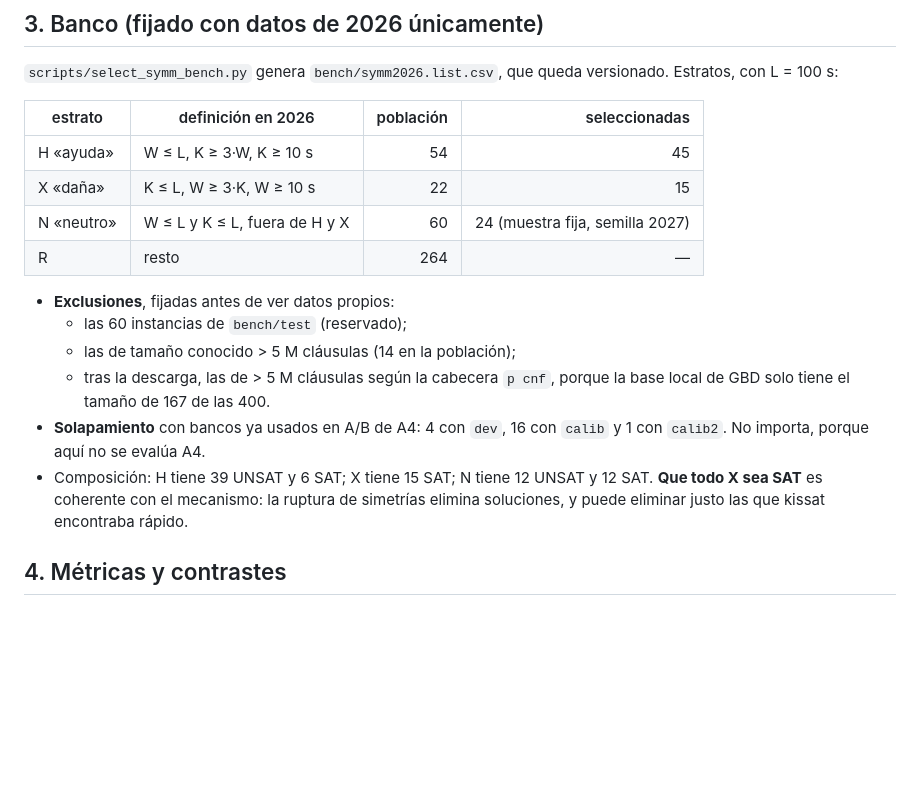
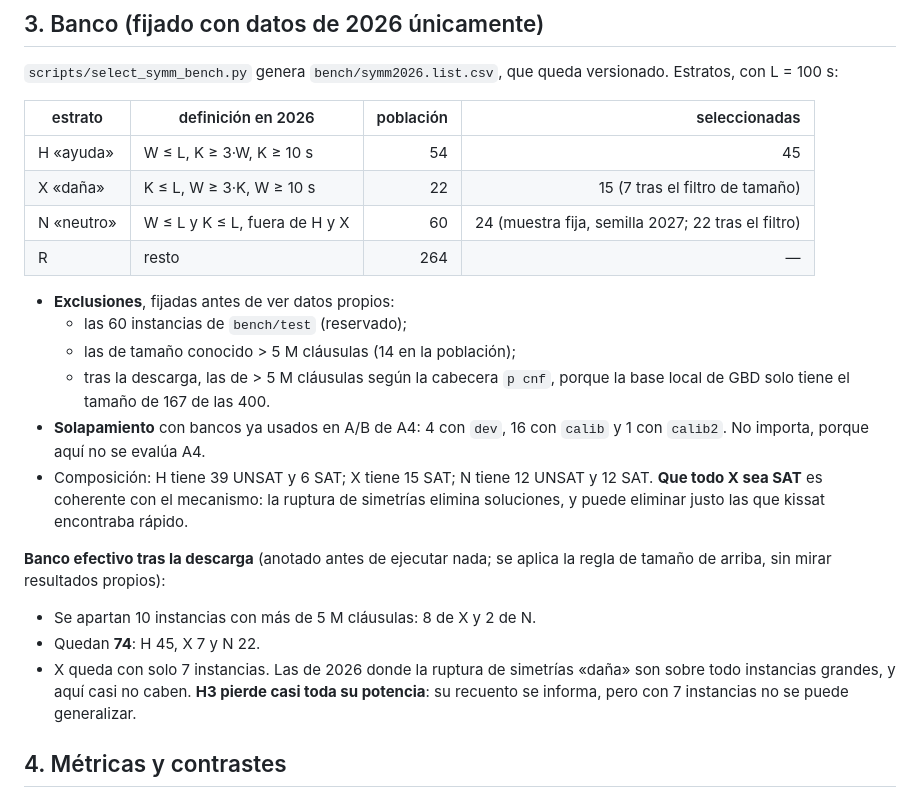
Before and after one commit to abelponce03/SAT-SOLVER, a Markdown page: docs/experiments/EXP-007-ruptura-de-simetrias.md, the part around the change. GitHub-like rendering; blank space fills up the shorter version.

Commit message:
exp(007): banco efectivo tras aplicar el filtro de tamaño preregistrado
Quedan 74 instancias (H 45, X 7, N 22). X pierde 8 de 15 porque las
instancias en las que satsuma dañó en 2026 son sobre todo grandes; se
anota antes de ejecutar que H3 queda con muy poca potencia.

```diff
--- a/docs/experiments/EXP-007-ruptura-de-simetrias.md
+++ b/docs/experiments/EXP-007-ruptura-de-simetrias.md
@@ -50,8 +50,8 @@ versionado. Estratos, con L = 100 s:
 | estrato | definición en 2026 | población | seleccionadas |
 |---|---|---:|---:|
 | H «ayuda» | W ≤ L, K ≥ 3·W, K ≥ 10 s | 54 | 45 |
-| X «daña» | K ≤ L, W ≥ 3·K, W ≥ 10 s | 22 | 15 |
-| N «neutro» | W ≤ L y K ≤ L, fuera de H y X | 60 | 24 (muestra fija, semilla 2027) |
+| X «daña» | K ≤ L, W ≥ 3·K, W ≥ 10 s | 22 | 15 (7 tras el filtro de tamaño) |
+| N «neutro» | W ≤ L y K ≤ L, fuera de H y X | 60 | 24 (muestra fija, semilla 2027; 22 tras el filtro) |
 | R | resto | 264 | — |
 
 - **Exclusiones**, fijadas antes de ver datos propios:
@@ -65,6 +65,16 @@ versionado. Estratos, con L = 100 s:
   SAT. **Que todo X sea SAT** es coherente con el mecanismo: la ruptura de
   simetrías elimina soluciones, y puede eliminar justo las que kissat
   encontraba rápido.
+
+**Banco efectivo tras la descarga** (anotado antes de ejecutar nada; se aplica
+la regla de tamaño de arriba, sin mirar resultados propios):
+
+- Se apartan 10 instancias con más de 5 M cláusulas: 8 de X y 2 de N.
+- Quedan **74**: H 45, X 7 y N 22.
+- X queda con solo 7 instancias. Las de 2026 donde la ruptura de simetrías
+  «daña» son sobre todo instancias grandes, y aquí casi no caben. **H3 pierde
+  casi toda su potencia**: su recuento se informa, pero con 7 instancias no se
+  puede generalizar.
 
 ## 4. Métricas y contrastes
 
```
